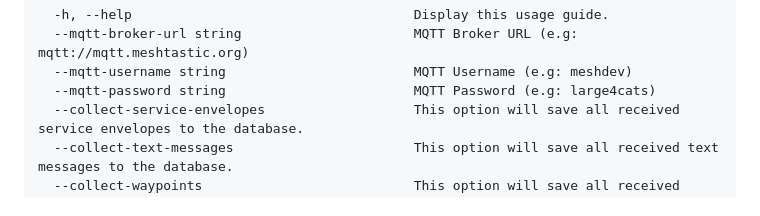
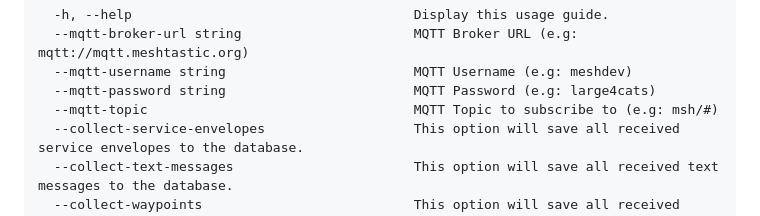
Before and after one commit to liamcottle/meshtastic-map, a Markdown page: README.md, the part around one of its changes. Drawn GitHub-style.

```diff
--- a/README.md
+++ b/README.md
@@ -167,6 +168,7 @@ Options
   --mqtt-broker-url string                      MQTT Broker URL (e.g: mqtt://mqtt.meshtastic.org)
   --mqtt-username string                        MQTT Username (e.g: meshdev)
   --mqtt-password string                        MQTT Password (e.g: large4cats)
+  --mqtt-topic                                  MQTT Topic to subscribe to (e.g: msh/#)
   --collect-service-envelopes                   This option will save all received service envelopes to the database.
   --collect-text-messages                       This option will save all received text messages to the database.
   --collect-waypoints                           This option will save all received waypoints to the database.
```
Also changed, not shown: other parts of README.md (+1 -0 lines).
